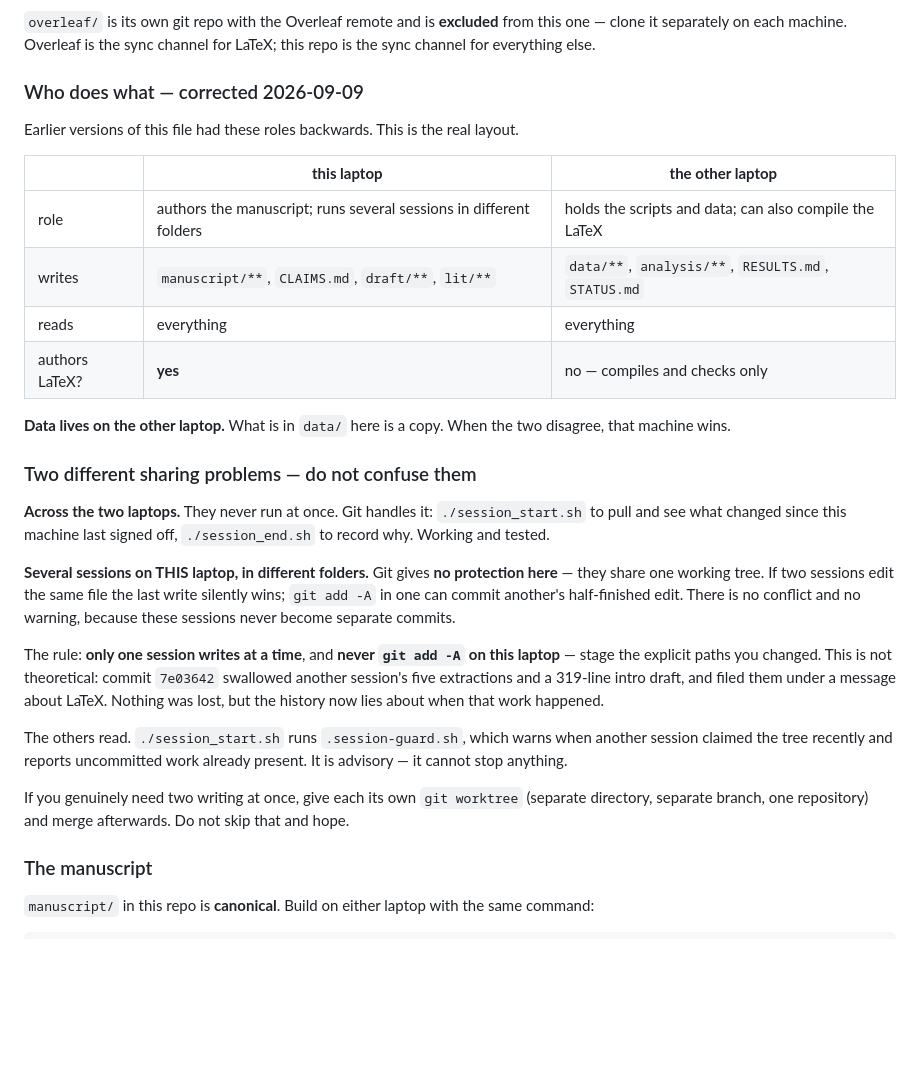
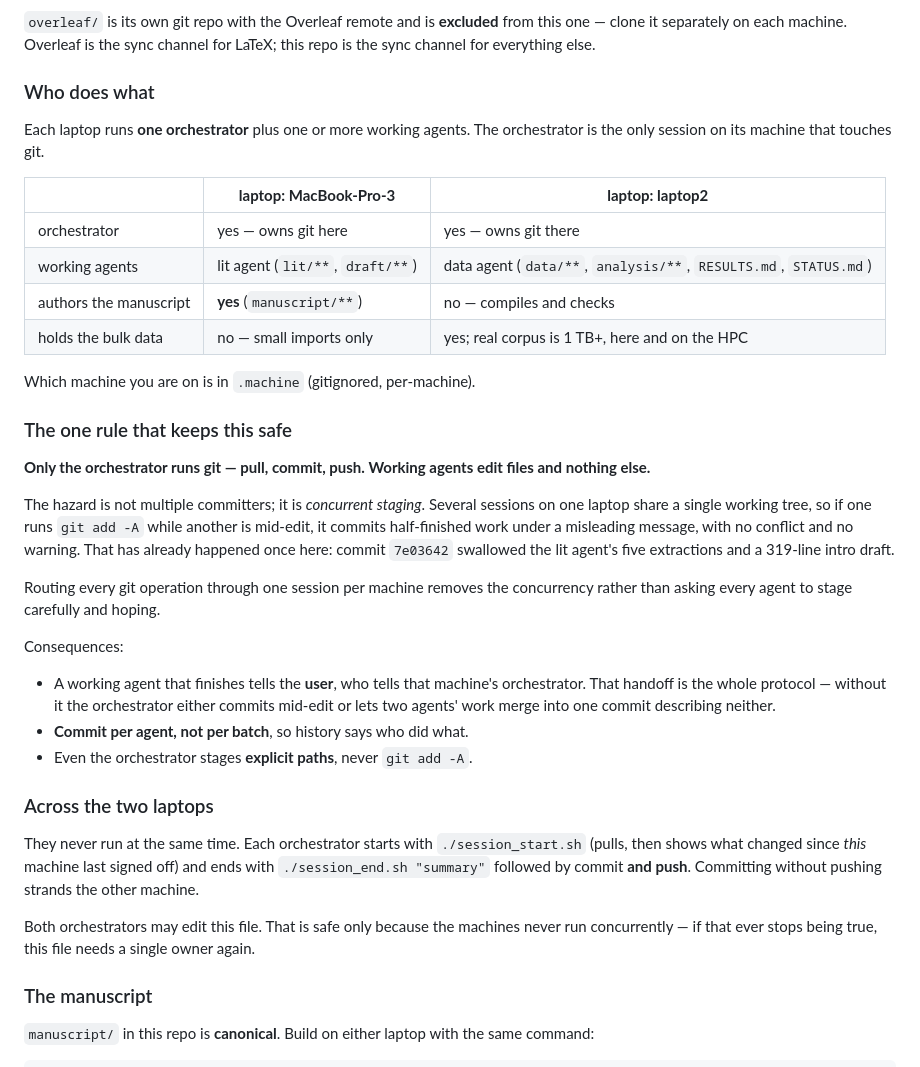
Before and after one commit to adityasengar/gpcr-cofolding-paper, a Markdown page: CLAUDE.md, the part around the change. Drawn GitHub-style; blank space fills up the shorter version.

Commit message:
Both laptops run an orchestrator; only orchestrators touch git
Working agents edit files and never run git commands. This removes concurrent staging
rather than relying on every agent to stage carefully.

Co-Authored-By: Claude Opus 5 <noreply@anthropic.com>

```diff
--- a/CLAUDE.md
+++ b/CLAUDE.md
@@ -129,44 +129,51 @@ and page numbers are available on both machines. That is the layer most queries
 one — clone it separately on each machine. Overleaf is the sync channel for LaTeX;
 this repo is the sync channel for everything else.
 
-### Who does what — corrected 2026-09-09
+### Who does what
 
-Earlier versions of this file had these roles backwards. This is the real layout.
+Each laptop runs **one orchestrator** plus one or more working agents. The orchestrator
+is the only session on its machine that touches git.
 
-| | **this laptop** | **the other laptop** |
+| | **laptop: MacBook-Pro-3** | **laptop: laptop2** |
 |---|---|---|
-| role | authors the manuscript; runs several sessions in different folders | holds the scripts and data; can also compile the LaTeX |
-| writes | `manuscript/**`, `CLAIMS.md`, `draft/**`, `lit/**` | `data/**`, `analysis/**`, `RESULTS.md`, `STATUS.md` |
-| reads | everything | everything |
-| authors LaTeX? | **yes** | no — compiles and checks only |
+| orchestrator | yes — owns git here | yes — owns git there |
+| working agents | lit agent (`lit/**`, `draft/**`) | data agent (`data/**`, `analysis/**`, `RESULTS.md`, `STATUS.md`) |
+| authors the manuscript | **yes** (`manuscript/**`) | no — compiles and checks |
+| holds the bulk data | no — small imports only | yes; real corpus is 1 TB+, here and on the HPC |
 
-**Data lives on the other laptop.** What is in `data/` here is a copy. When the two
-disagree, that machine wins.
+Which machine you are on is in `.machine` (gitignored, per-machine).
 
-### Two different sharing problems — do not confuse them
+### The one rule that keeps this safe
 
-**Across the two laptops.** They never run at once. Git handles it: `./session_start.sh`
-to pull and see what changed since this machine last signed off, `./session_end.sh` to
-record why. Working and tested.
+**Only the orchestrator runs git — pull, commit, push. Working agents edit files and
+nothing else.**
 
-**Several sessions on THIS laptop, in different folders.** Git gives **no protection
-here** — they share one working tree. If two sessions edit the same file the last write
-silently wins; `git add -A` in one can commit another's half-finished edit. There is no
-conflict and no warning, because these sessions never become separate commits.
+The hazard is not multiple committers; it is *concurrent staging*. Several sessions on
+one laptop share a single working tree, so if one runs `git add -A` while another is
+mid-edit, it commits half-finished work under a misleading message, with no conflict and
+no warning. That has already happened once here: commit `7e03642` swallowed the lit
+agent's five extractions and a 319-line intro draft.
 
-The rule: **only one session writes at a time**, and **never `git add -A` on this
-laptop** — stage the explicit paths you changed. This is not theoretical: commit
-`7e03642` swallowed another session's five extractions and a 319-line intro draft, and
-filed them under a message about LaTeX. Nothing was lost, but the history now lies about
-when that work happened.
+Routing every git operation through one session per machine removes the concurrency
+rather than asking every agent to stage carefully and hoping.
 
-The others read. `./session_start.sh`
-runs `.session-guard.sh`, which warns when another session claimed the tree recently and
-reports uncommitted work already present. It is advisory — it cannot stop anything.
+Consequences:
 
-If you genuinely need two writing at once, give each its own `git worktree` (separate
-directory, separate branch, one repository) and merge afterwards. Do not skip that and
-hope.
+- A working agent that finishes tells the **user**, who tells that machine's
+  orchestrator. That handoff is the whole protocol — without it the orchestrator either
+  commits mid-edit or lets two agents' work merge into one commit describing neither.
+- **Commit per agent, not per batch**, so history says who did what.
+- Even the orchestrator stages **explicit paths**, never `git add -A`.
+
+### Across the two laptops
+
+They never run at the same time. Each orchestrator starts with `./session_start.sh`
+(pulls, then shows what changed since *this* machine last signed off) and ends with
+`./session_end.sh "summary"` followed by commit **and push**. Committing without pushing
+strands the other machine.
+
+Both orchestrators may edit this file. That is safe only because the machines never run
+concurrently — if that ever stops being true, this file needs a single owner again.
 
 ### The manuscript
 
```
